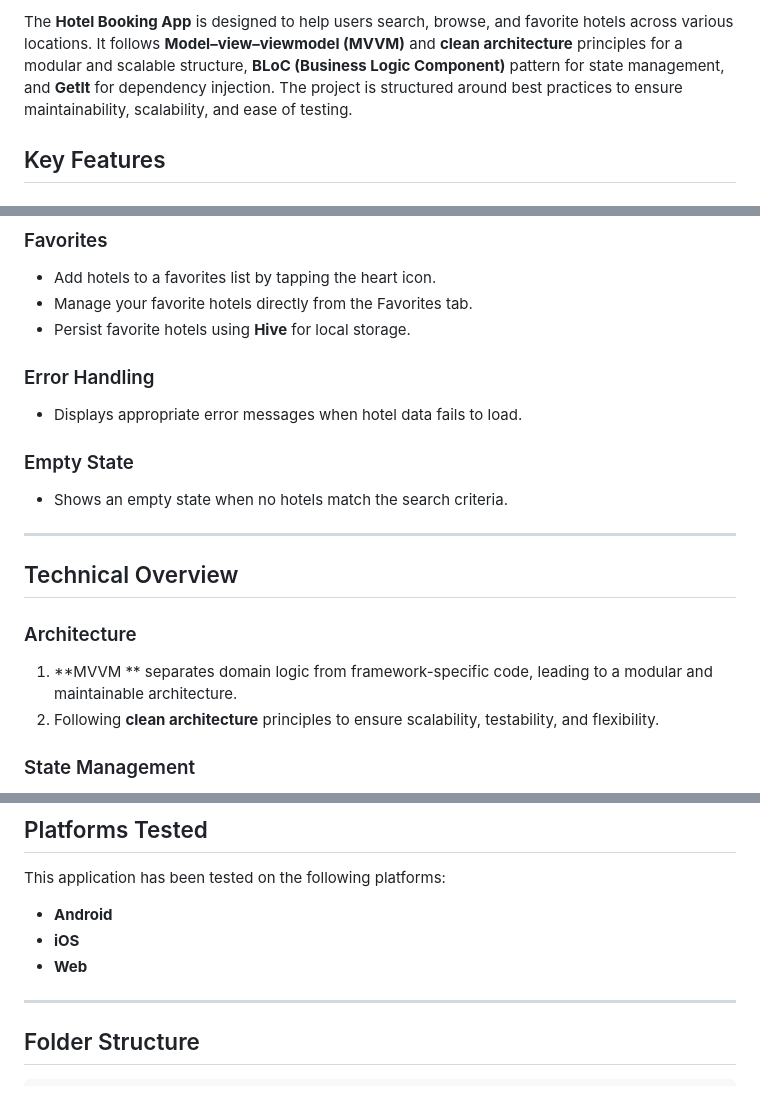
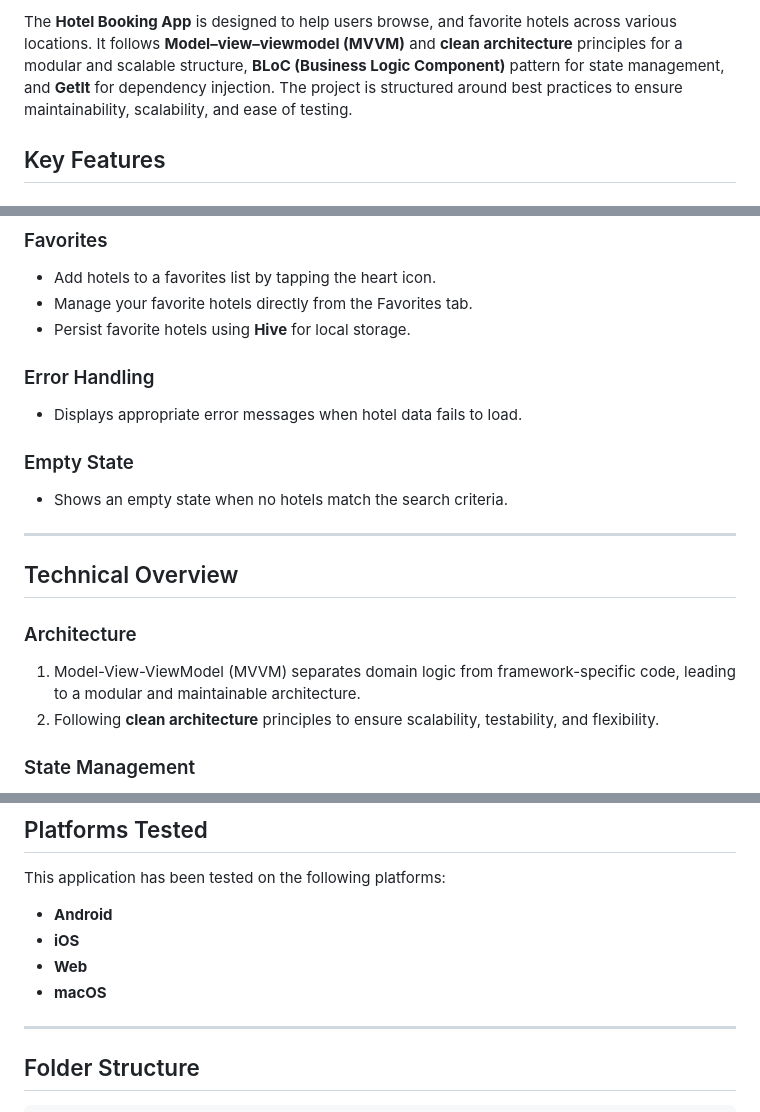
Before and after one commit to sherifhasan/hotels_booking, a Markdown page: README.md, 3 parts joined by grey strips. GitHub-like rendering.

```diff
--- a/README.md
+++ b/README.md
@@ -2,6 +2,5 @@
 
-The **Hotel Booking App** is designed to help users search, browse, and favorite hotels across various locations. It follows **Model–view–viewmodel (MVVM)** and **clean architecture** principles for a modular and scalable structure, **BLoC (Business Logic Component)** pattern for state management, and **GetIt** for dependency injection. The project is structured around best practices to ensure maintainability, scalability, and ease of testing.
-
+The **Hotel Booking App** is designed to help users  browse, and favorite hotels across various locations. It follows **Model–view–viewmodel (MVVM)** and **clean architecture** principles for a modular and scalable structure, **BLoC (Business Logic Component)** pattern for state management, and **GetIt** for dependency injection. The project is structured around best practices to ensure maintainability, scalability, and ease of testing.
 
 ## Key Features
 
@@ -21,7 +20,6 @@ Each hotel card includes:
 - Manage your favorite hotels directly from the Favorites tab.
 - Persist favorite hotels using **Hive** for local storage.
 
-
 ### Error Handling
 - Displays appropriate error messages when hotel data fails to load.
 
@@ -34,7 +32,7 @@ Each hotel card includes:
 
 ### Architecture
 
-1. **MVVM ** separates domain logic from framework-specific code, leading to a modular and maintainable architecture.
+1. Model-View-ViewModel (MVVM) separates domain logic from framework-specific code, leading to a modular and maintainable architecture.
 2. Following **clean architecture** principles to ensure scalability, testability, and flexibility.
 
 ### State Management
@@ -71,6 +68,7 @@ This application has been tested on the following platforms:
 - **Android**
 - **iOS**
 - **Web**
+- **macOS**
 
 ---
 
```
Also changed, not shown: other parts of README.md (+1 -2 lines).
